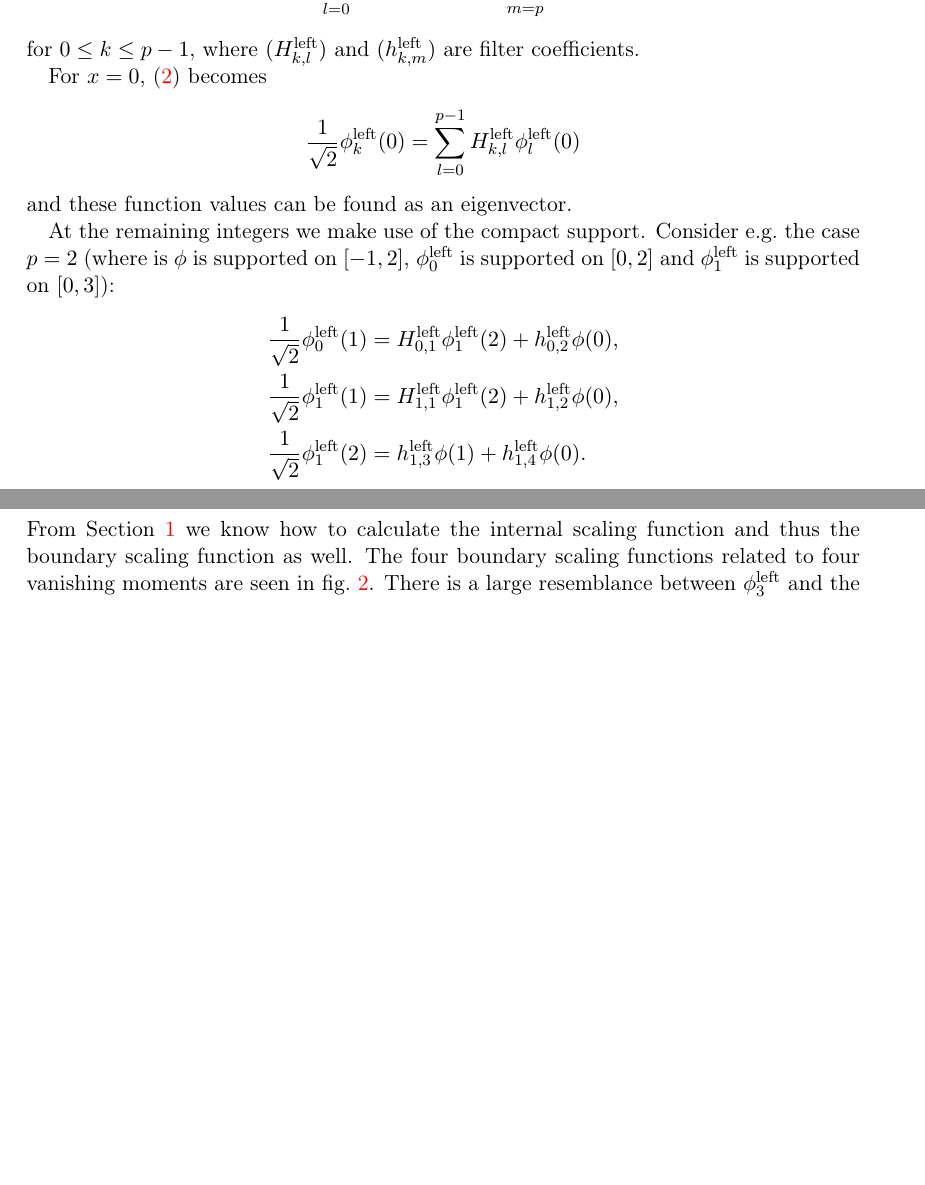
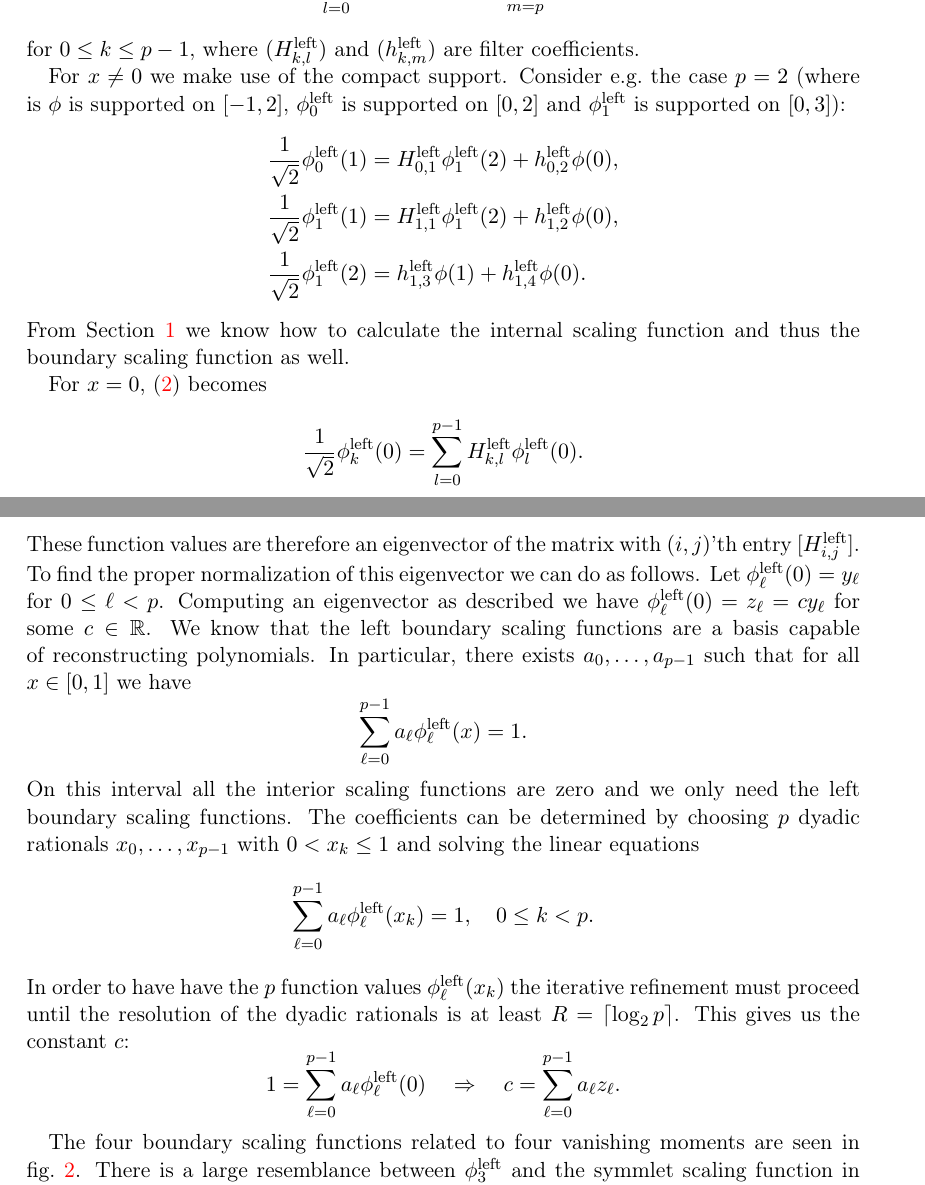
Before and after one commit to robertdj/IntervalWavelets.jl, a LaTeX document (doc/boundary_wavelets.tex): two parts of pages 4 and 5 of 7 before the commit and two parts of pages 4 and 5 of 8 after it, joined at a grey line, cut so that both start at the same text, the shorter picture padded with empty space. Compiled offline with pdfLaTeX.

Commit message:
:pencil: Update math docs

```diff
--- a/doc/boundary_wavelets.tex
+++ b/doc/boundary_wavelets.tex
@@ -161,15 +164,7 @@ The relevant counterpart to the dilation equation \cref{eq:internal_scaling_func
 \end{align}
 for $0\leq k\leq p-1$, where $(\lH_{k,l})$ and $(\lh_{k,m})$ are filter coefficients.
 
-For $x=0$, \eqref{eq:left_scaling_function_definition} becomes
-\begin{equation*}
-	\frac1{\sqrt2} \lphi_k(0)
-	= \sum_{l=0}^{p-1} \lH_{k,l} \lphi_l(0)
-\end{equation*}
-and these function values can be found as an eigenvector.
-% As in Section \ref{sec:internal}, we must scale this eigenvector such that the $\lphi_k$'s are normalized in $L^2([0,\infty))$.
-
-At the remaining integers we make use of the compact support.
+For $x \neq 0$ we make use of the compact support.
 Consider e.g.\ the case $p=2$ (where is $\phi$ is supported on $[-1,2]$, $\lphi_0$ is supported on $[0,2]$ and $\lphi_1$ is supported on $[0,3]$):
 \begin{align*}
 	\frac1{\sqrt2} \lphi_0(1)
@@ -182,6 +177,35 @@ Consider e.g.\ the case $p=2$ (where is $\phi$ is supported on $[-1,2]$, $\lphi_
 	& = \lh_{1,3} \phi(1) + \lh_{1,4} \phi(0).
 \end{align*}
 From Section \ref{sec:internal} we know how to calculate the internal scaling function and thus the boundary scaling function as well.
+
+For $x = 0$, \eqref{eq:left_scaling_function_definition} becomes
+\begin{equation*}
+	\frac1{\sqrt2} \lphi_k(0)
+    = \sum_{l=0}^{p-1} \lH_{k,l} \lphi_l(0).
+\end{equation*}
+These function values are therefore an eigenvector of the matrix with $(i,j)$'th entry $[\lH_{i,j}]$.
+To find the proper normalization of this eigenvector we can do as follows.
+Let $\lphi_\ell(0) = y_\ell$ for $0\leq \ell < p$.
+Computing an eigenvector as described we have $\lphi_\ell(0) = z_\ell = c y_\ell$ for some $c \in \R$.
+We know that the left boundary scaling functions are a basis capable of reconstructing polynomials.
+In particular, there exists $a_0, \ldots, a_{p-1}$ such that for all $x \in [0, 1]$ we have
+\begin{equation*}
+    \sum_{\ell=0}^{p-1} a_\ell \lphi_\ell(x) = 1.
+\end{equation*}
+On this interval all the interior scaling functions are zero and we only need the left boundary scaling functions.
+The coefficients can be determined by choosing $p$ dyadic rationals $x_0, \ldots, x_{p-1}$ with $0 < x_k \leq 1$ and solving the linear equations
+\begin{equation*}
+    \sum_{\ell=0}^{p-1} a_\ell \lphi_\ell(x_k) = 1, \quad 0\leq k< p.
+\end{equation*}
+In order to have have the $p$ function values $\lphi_\ell(x_k)$ the iterative refinement must proceed until the resolution of the dyadic rationals is at least $R = \lceil \log_2 p \rceil$.
+This gives us the constant $c$:
+\begin{equation*}
+    1 = \sum_{\ell=0}^{p-1} a_\ell \lphi_\ell(0)
+    \quad\Rightarrow\quad
+    c = \sum_{\ell=0}^{p-1} a_\ell z_\ell.
+\end{equation*}
+
+
 The four boundary scaling functions related to four vanishing moments are seen in \cref{fig:left_Daubechies4}.
 There is a large resemblance between $\lphi_3$ and the symmlet scaling function in \cref{fig:Daubechies4} (here denoted $\phi_4$).
 
```
Also changed, not shown: doc/boundary_wavelets.pdf, doc/boundary_wavelets.tex (3 more changed lines).
